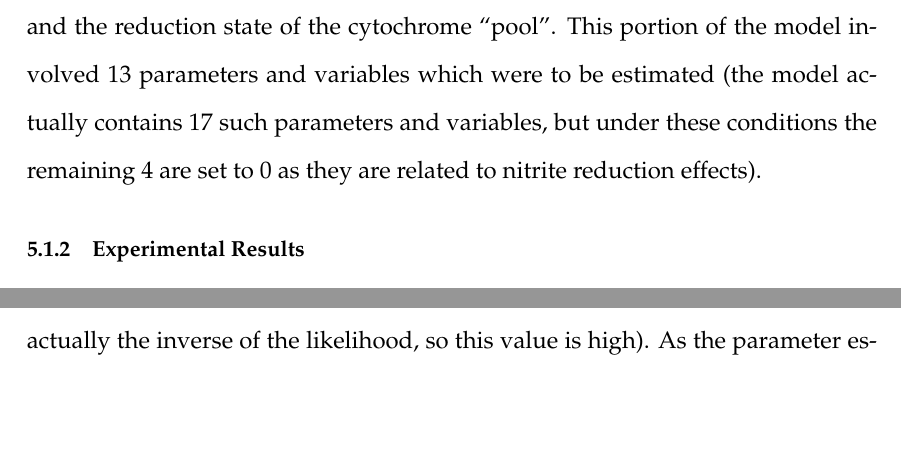
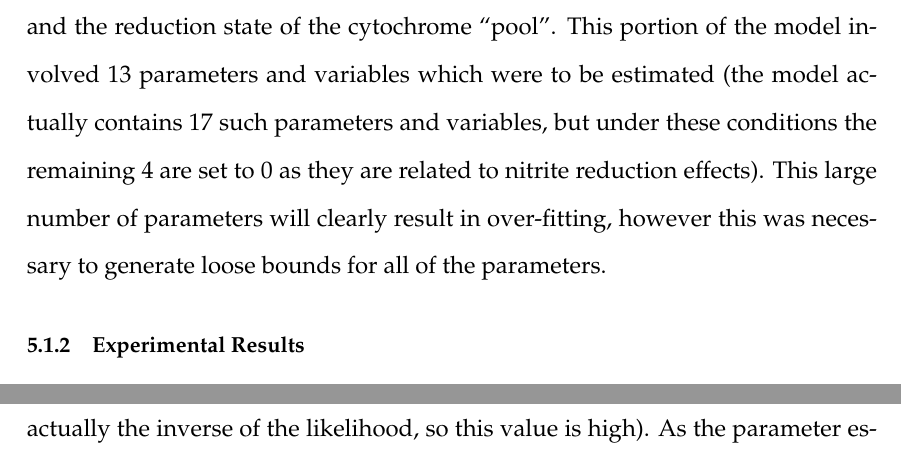
Before and after one commit to andrew-schofield/phd-thesis, a LaTeX thesis (Thesis.tex, which reads 05-oxygenreduction/oxygenreduction.tex): two parts of pages 78 and 83 of 123, joined at a grey line, cut so that both start at the same text, the shorter picture padded with empty space. Compiled offline with pdfLaTeX.

Commit message:
Added note about obvious over-fitting

```diff
--- a/05-oxygenreduction/oxygenreduction.tex
+++ b/05-oxygenreduction/oxygenreduction.tex
@@ -19,7 +19,7 @@ The equations that describe this portion of the ETC are:
 \frac{d[X_a]}{dt} & = & -k_3([C] - [C_a] - [C_X])[X_a]  - m_3([A] - [A_a])[X_a] + f[Q_a]([X]-[X_a])\\
 \frac{d[C_a]}{dt} & = & k_3([C] - [C_a] - [C_X])[X_a] - k_{1}[C_a][O_2] - k_5[C_a][NO] + k_6[C_X]
 \end{eqnarray*}
-These equations describe the change in concentration of oxygen over time, which is the experimentally observable value, the reduction state of the quinone pool and the reduction state of the cytochrome ``pool''. This portion of the model involved 13 parameters and variables which were to be estimated (the model actually contains 17 such parameters and variables, but under these conditions the remaining 4 are set to 0 as they are related to nitrite reduction effects).
+These equations describe the change in concentration of oxygen over time, which is the experimentally observable value, the reduction state of the quinone pool and the reduction state of the cytochrome ``pool''. This portion of the model involved 13 parameters and variables which were to be estimated (the model actually contains 17 such parameters and variables, but under these conditions the remaining 4 are set to 0 as they are related to nitrite reduction effects). This large number of parameters will clearly result in over-fitting, however this was necessary to generate loose bounds for all of the parameters.
 
 \subsection{Experimental Results}
 Generation of oxygen reduction datasets required the growth of MC58 (wild-type \Nsm{}) in aerobic conditions until mid log-phase growth had been achieved. This corresponds to an $\mathrm{OD}_{600}$ of 0.3-0.9 and usually required an incubation period of roughly 3 hours. Once the required cell density had been obtained, the  culture was transferred to the oxygen electrode chamber and recorded the oxygen concentration as the culture respired. At this point the cells are only using whatever amount of oxygen is presently dissolved in the culture medium in addition to that diffusing in through the cap (negligible). Once the culture had used up all its dissolved oxygen, the electrode chamber cap was removed and the culture media aerated using a Pasteur pipette. This restores oxygen levels throughout the culture and allows the bacteria to continue respiring in aerobic conditions. A typical oxygen reduction plot is shown in Figure \ref{fig:oxy_repeatable_chl}. This is split into individual reduction sections, which can then be used as input data for parameter estimation. In many cases if the culture is allowed to become completely anaerobic for a prolonged period of time, the bacteria will die, evidenced by a subsequent lack of oxygen reduction, however this is not always the case as shown in Figure \ref{fig:repeat_oxy_with_delay}.
```
Also changed, not shown: 1 other file.
